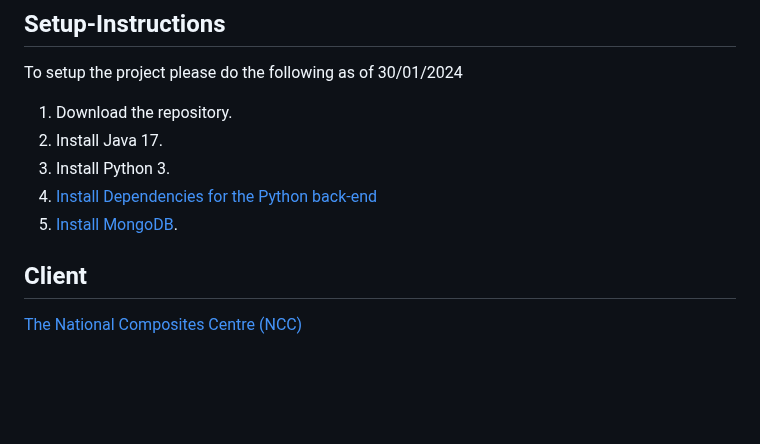
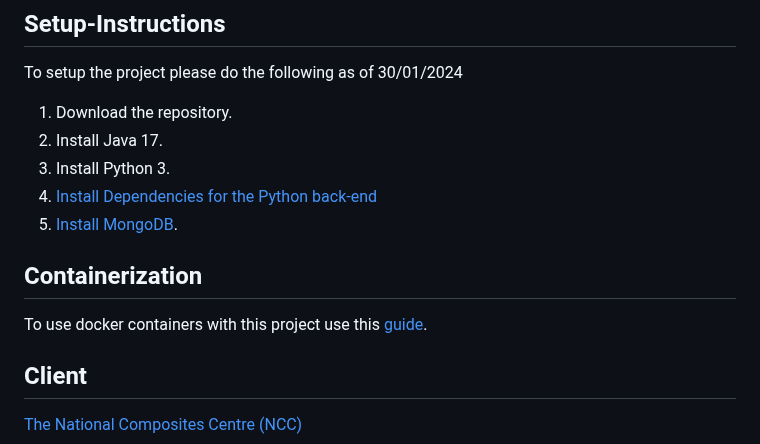
Before and after one commit to George-Corfield/Distributed-Toolchain-Integration, a Markdown page: README.md, the part around the change. Drawn GitHub-style; blank space fills up the shorter version.

Commit message:
Added containerization
Added the containerization file as instructions to make the python container. Also updated the readme to include a link to this file.

```diff
--- a/README.md
+++ b/README.md
@@ -48,6 +48,8 @@ To setup the project please do the following as of 30/01/2024
 4. [Install Dependencies for the Python back-end](./documentation/dependencies.md)
 4. [Install MongoDB](./documentation/MongoDBinstructions.md).
 
+## Containerization
+To use docker containers with this project use this [guide](./documentation/Containerization.md).
 
 ## Client
 [The National Composites Centre (NCC)](https://www.nccuk.com/)
```
Also changed, not shown: documentation/Containerization.md (added, +22 -0 lines).
